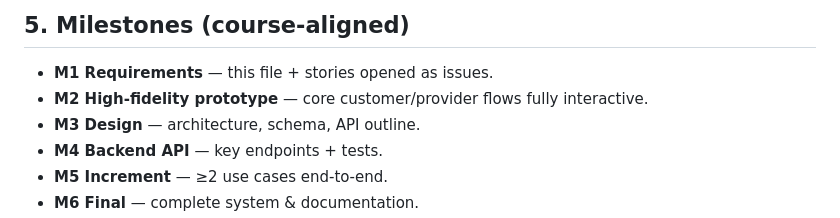
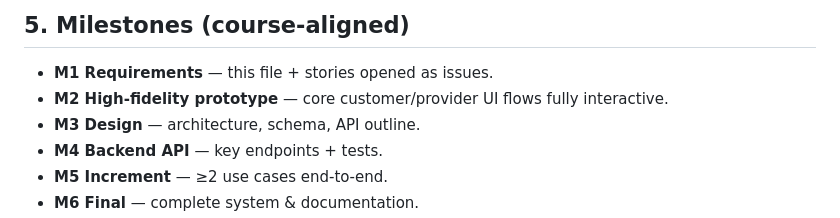
Before and after one commit to csc340-uncg/su26-team0, a Markdown page: docs/FitMatchSRS.md, the part around one of its changes. Drawn GitHub-style.

```diff
--- a/docs/FitMatchSRS.md
+++ b/docs/FitMatchSRS.md
@@ -157,7 +157,7 @@
 
 ## 5. Milestones (course‑aligned)
 - **M1 Requirements** — this file + stories opened as issues.
-- **M2 High‑fidelity prototype** — core customer/provider flows fully interactive.
+- **M2 High‑fidelity prototype** — core customer/provider UI flows fully interactive.
 - **M3 Design** — architecture, schema, API outline.
 - **M4 Backend API** — key endpoints + tests.
 - **M5 Increment** — ≥2 use cases end‑to‑end.
```
Also changed, not shown: other parts of docs/FitMatchSRS.md (+6 -6 lines).
